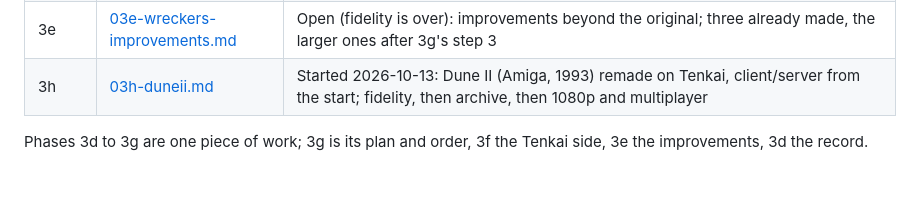
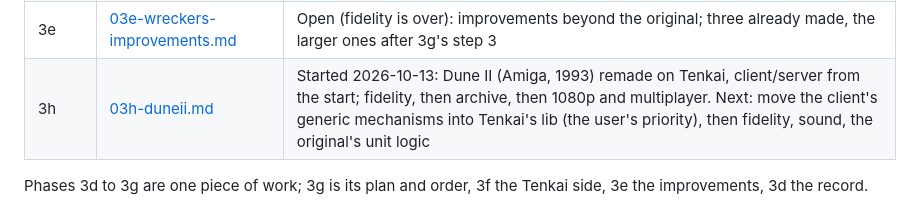
Before and after one commit to tomdionysus/tenkai, a Markdown page: TODO/README.md, the part around the change. GitHub-like rendering; blank space fills up the shorter version.

Commit message:
TODO index: 3h's next step

```diff
--- a/TODO/README.md
+++ b/TODO/README.md
@@ -21,7 +21,7 @@ state. Do them in order; within a phase, items are roughly in priority order.
 | 3g | [03g-wreckers-remake-architecture.md](03g-wreckers-remake-architecture.md) | The Wreckers plan from here (2026-10-12): no 68k constants in the code, no god classes, agents in stations in a sector (several stations allowed), the game engine behind a WebSocket-shaped interface in the browser (the main milestone), then a real WebSocket and three players (pause and saves go); holds the order of the work |
 | 3f | [03f-wreckers-on-tenkai.md](03f-wreckers-on-tenkai.md) | The Tenkai side of 3g, the client only (Tenkai is a client-side framework): the server classes leave `lib/`; screens, window layout, drawing between ticks, finding a server, indexed drawing, fonts, hotspots and sound voices come in |
 | 3e | [03e-wreckers-improvements.md](03e-wreckers-improvements.md) | Open (fidelity is over): improvements beyond the original; three already made, the larger ones after 3g's step 3 |
-| 3h | [03h-duneii.md](03h-duneii.md) | Started 2026-10-13: Dune II (Amiga, 1993) remade on Tenkai, client/server from the start; fidelity, then archive, then 1080p and multiplayer |
+| 3h | [03h-duneii.md](03h-duneii.md) | Started 2026-10-13: Dune II (Amiga, 1993) remade on Tenkai, client/server from the start; fidelity, then archive, then 1080p and multiplayer. Next: move the client's generic mechanisms into Tenkai's lib (the user's priority), then fidelity, sound, the original's unit logic |
 
 Phases 3d to 3g are one piece of work; 3g is its plan and order, 3f the Tenkai side, 3e the improvements, 3d the record.
 
```
